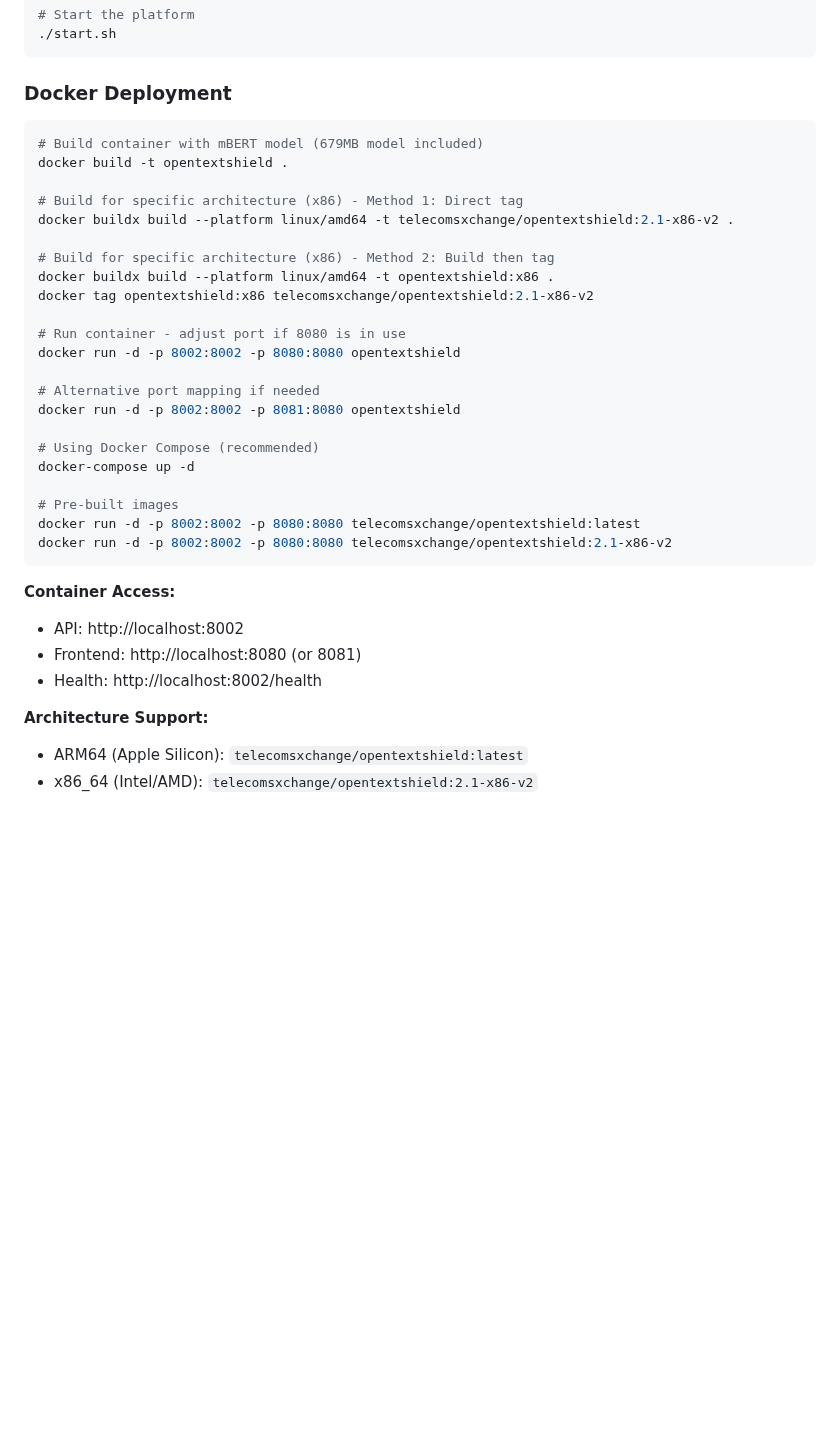
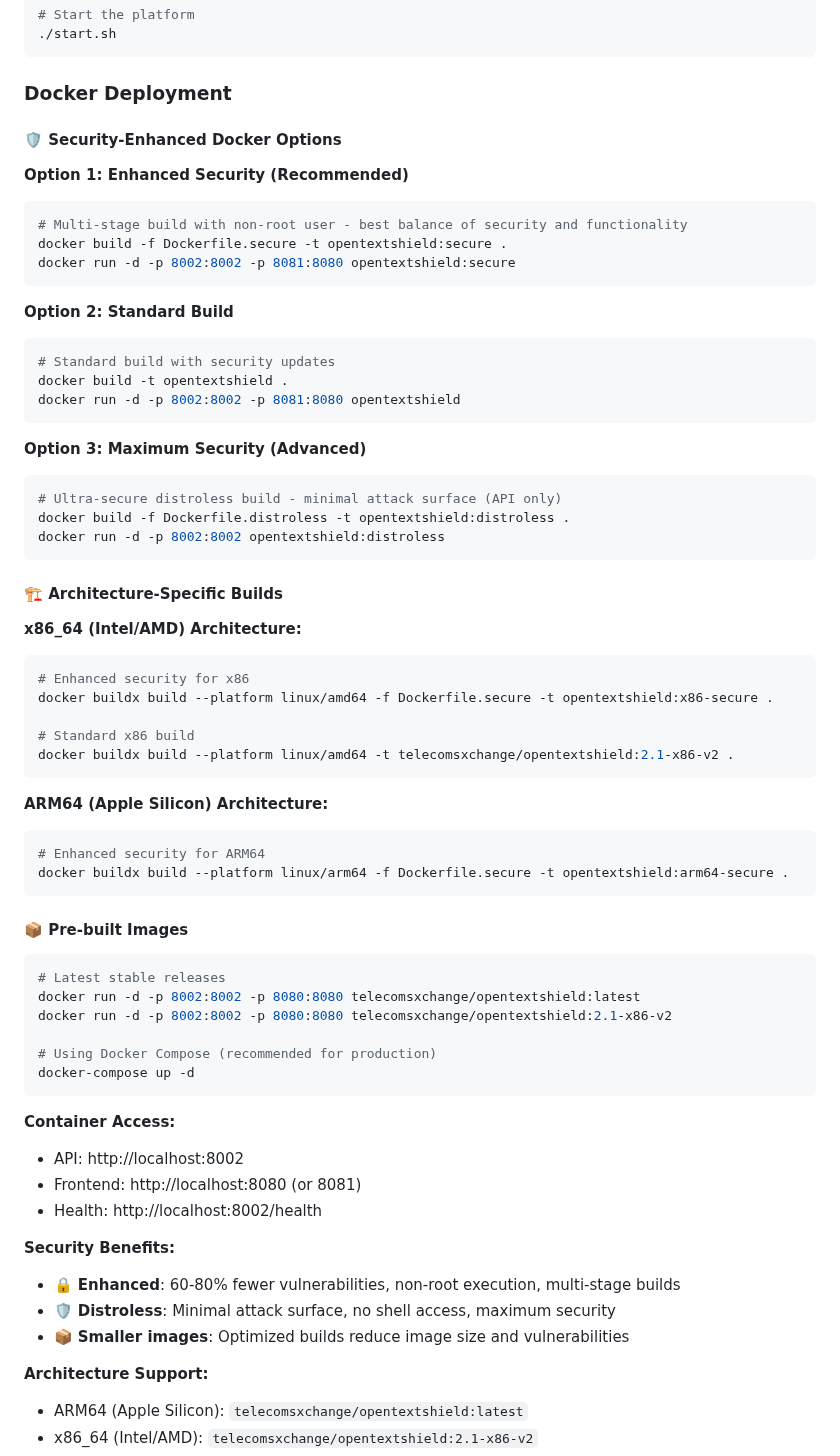
Before and after one commit to TelecomsXChangeAPi/OpenTextShield, a Markdown page: README.md, the part around the change. Drawn GitHub-style; blank space fills up the shorter version.

Commit message:
Update documentation for Docker security enhancements
Documentation Updates:
- README.md: Added comprehensive Docker security options section
- CLAUDE.md: Updated Docker deployment with security-enhanced builds

Key Documentation Changes:
- Three Docker security levels clearly explained (standard, enhanced, distroless)
- Architecture-specific build instructions (x86_64, ARM64)
- Security benefits quantified (60-80% vulnerability reduction)
- Clear recommendations for production deployments
- Updated container access information and port mappings

Docker Options Documented:
1. Dockerfile.secure (recommended): Multi-stage, non-root, enhanced security
2. Dockerfile (standard): Security updates, full functionality
3. Dockerfile.distroless (maximum): Minimal attack surface, API-only

Benefits for users:
- Clear security guidance for Docker deployments
- Easy-to-follow build and run commands
- Architecture-specific instructions
- Production-ready security practices

🤖 Generated with [Claude Code](https://claude.ai/code)

Co-Authored-By: Claude <noreply@anthropic.com>

````diff
--- a/README.md
+++ b/README.md
@@ -95,35 +95,66 @@ pip install -r requirements.txt
 ```
 
 ### Docker Deployment
+
+#### 🛡️ Security-Enhanced Docker Options
+
+**Option 1: Enhanced Security (Recommended)**
 ```bash
-# Build container with mBERT model (679MB model included)
+# Multi-stage build with non-root user - best balance of security and functionality
+docker build -f Dockerfile.secure -t opentextshield:secure .
+docker run -d -p 8002:8002 -p 8081:8080 opentextshield:secure
+```
+
+**Option 2: Standard Build**
+```bash
+# Standard build with security updates
 docker build -t opentextshield .
+docker run -d -p 8002:8002 -p 8081:8080 opentextshield
+```
 
-# Build for specific architecture (x86) - Method 1: Direct tag
+**Option 3: Maximum Security (Advanced)**
+```bash
+# Ultra-secure distroless build - minimal attack surface (API only)
+docker build -f Dockerfile.distroless -t opentextshield:distroless .
+docker run -d -p 8002:8002 opentextshield:distroless
+```
+
+#### 🏗️ Architecture-Specific Builds
+
+**x86_64 (Intel/AMD) Architecture:**
+```bash
+# Enhanced security for x86
+docker buildx build --platform linux/amd64 -f Dockerfile.secure -t opentextshield:x86-secure .
+
+# Standard x86 build
 docker buildx build --platform linux/amd64 -t telecomsxchange/opentextshield:2.1-x86-v2 .
+```
 
-# Build for specific architecture (x86) - Method 2: Build then tag
-docker buildx build --platform linux/amd64 -t opentextshield:x86 .
-docker tag opentextshield:x86 telecomsxchange/opentextshield:2.1-x86-v2
+**ARM64 (Apple Silicon) Architecture:**
+```bash
+# Enhanced security for ARM64
+docker buildx build --platform linux/arm64 -f Dockerfile.secure -t opentextshield:arm64-secure .
+```
 
-# Run container - adjust port if 8080 is in use
-docker run -d -p 8002:8002 -p 8080:8080 opentextshield
-
-# Alternative port mapping if needed
-docker run -d -p 8002:8002 -p 8081:8080 opentextshield
-
-# Using Docker Compose (recommended)
-docker-compose up -d
-
-# Pre-built images
+#### 📦 Pre-built Images
+```bash
+# Latest stable releases
 docker run -d -p 8002:8002 -p 8080:8080 telecomsxchange/opentextshield:latest
 docker run -d -p 8002:8002 -p 8080:8080 telecomsxchange/opentextshield:2.1-x86-v2
+
+# Using Docker Compose (recommended for production)
+docker-compose up -d
 ```
 
 **Container Access:**
 - API: http://localhost:8002
 - Frontend: http://localhost:8080 (or 8081)
 - Health: http://localhost:8002/health
+
+**Security Benefits:**
+- 🔒 **Enhanced**: 60-80% fewer vulnerabilities, non-root execution, multi-stage builds
+- 🛡️ **Distroless**: Minimal attack surface, no shell access, maximum security
+- 📦 **Smaller images**: Optimized builds reduce image size and vulnerabilities
 
 **Architecture Support:**
 - ARM64 (Apple Silicon): `telecomsxchange/opentextshield:latest`
````
Also changed, not shown: CLAUDE.md (+19 -6 lines).
